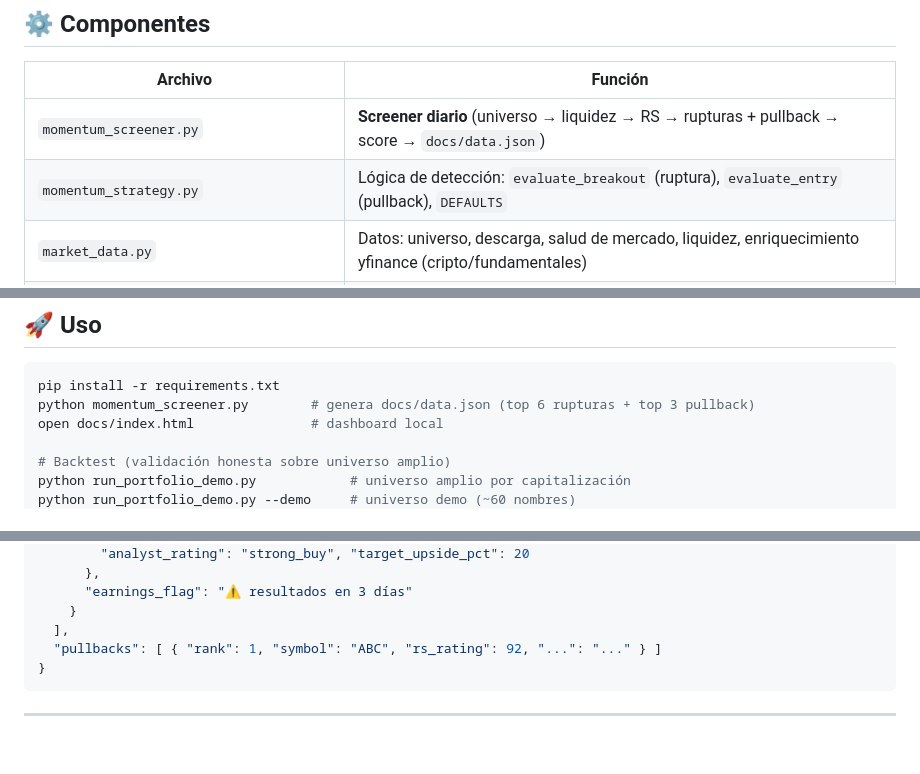
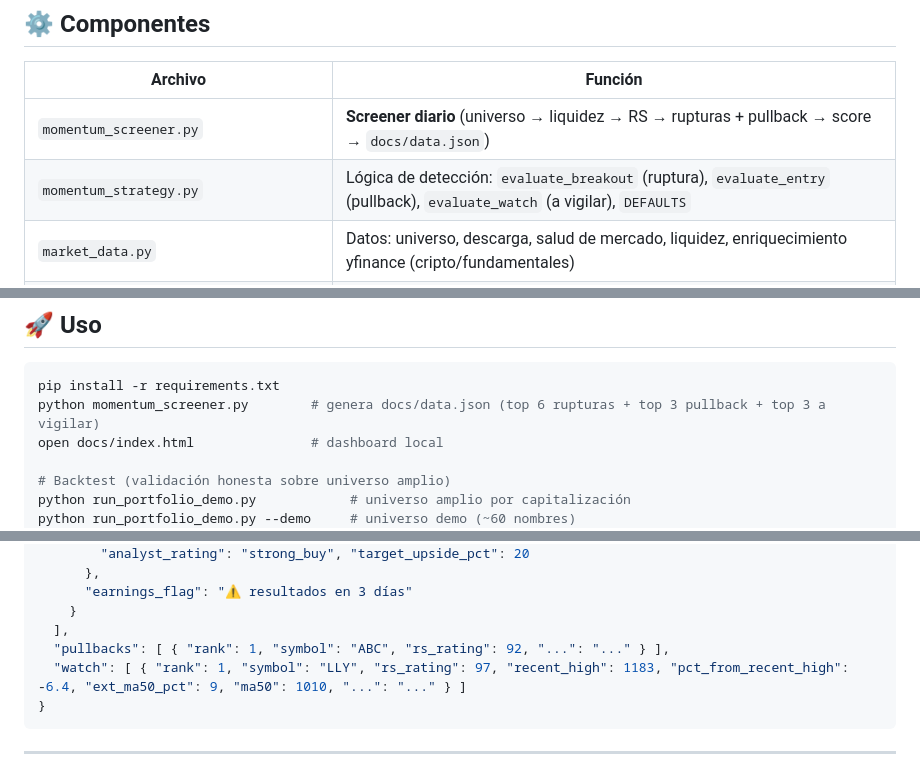
Before and after one commit to 0t4c0n/trading-bot, a Markdown page: README.md, 3 parts joined by grey strips. Rendered like a GitHub page; blank space fills up the shorter version.

````diff
--- a/README.md
+++ b/README.md
@@ -81,7 +86,7 @@ Lo único robusto del backtest: (1) el **filtro de liquidez** era imprescindible
 | Archivo | Función |
 |---|---|
 | `momentum_screener.py` | **Screener diario** (universo → liquidez → RS → rupturas + pullback → score → `docs/data.json`) |
-| `momentum_strategy.py` | Lógica de detección: `evaluate_breakout` (ruptura), `evaluate_entry` (pullback), `DEFAULTS` |
+| `momentum_strategy.py` | Lógica de detección: `evaluate_breakout` (ruptura), `evaluate_entry` (pullback), `evaluate_watch` (a vigilar), `DEFAULTS` |
 | `market_data.py` | Datos: universo, descarga, salud de mercado, liquidez, enriquecimiento yfinance (cripto/fundamentales) |
 | `portfolio_backtest.py` | Motor de backtest de cartera reutilizable (CAGR, drawdown, Sharpe, vs SPY) |
 | `run_portfolio_demo.py` | Pipeline de backtest (universo amplio por capitalización → señales → cartera → informe) |
@@ -94,7 +99,7 @@ Lo único robusto del backtest: (1) el **filtro de liquidez** era imprescindible
 
 ```bash
 pip install -r requirements.txt
-python momentum_screener.py        # genera docs/data.json (top 6 rupturas + top 3 pullback)
+python momentum_screener.py        # genera docs/data.json (top 6 rupturas + top 3 pullback + top 3 a vigilar)
 open docs/index.html               # dashboard local
 
 # Backtest (validación honesta sobre universo amplio)
@@ -129,7 +134,8 @@ Probar otra estrategia: el motor de cartera está **desacoplado** — genera se
       "earnings_flag": "⚠️ resultados en 3 días"
     }
   ],
-  "pullbacks": [ { "rank": 1, "symbol": "ABC", "rs_rating": 92, "...": "..." } ]
+  "pullbacks": [ { "rank": 1, "symbol": "ABC", "rs_rating": 92, "...": "..." } ],
+  "watch": [ { "rank": 1, "symbol": "LLY", "rs_rating": 97, "recent_high": 1183, "pct_from_recent_high": -6.4, "ext_ma50_pct": 9, "ma50": 1010, "...": "..." } ]
 }
 ```
 
````
Also changed, not shown: other parts of README.md (+13 -8 lines).
